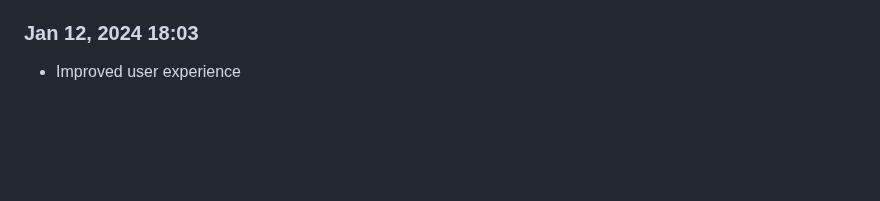
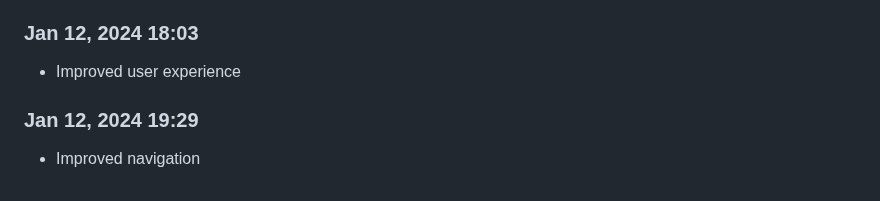
Before and after one commit to Shiva-Bajpai/SB--Clones, a Markdown page: devlog.md, the part around the change. Drawn GitHub-style; blank space fills up the shorter version.

```diff
--- a/devlog.md
+++ b/devlog.md
@@ -1903,3 +1903,6 @@ Daily progress notes.
 
 ### Jan 12, 2024 18:03
 - Improved user experience
+
+### Jan 12, 2024 19:29
+- Improved navigation
```
